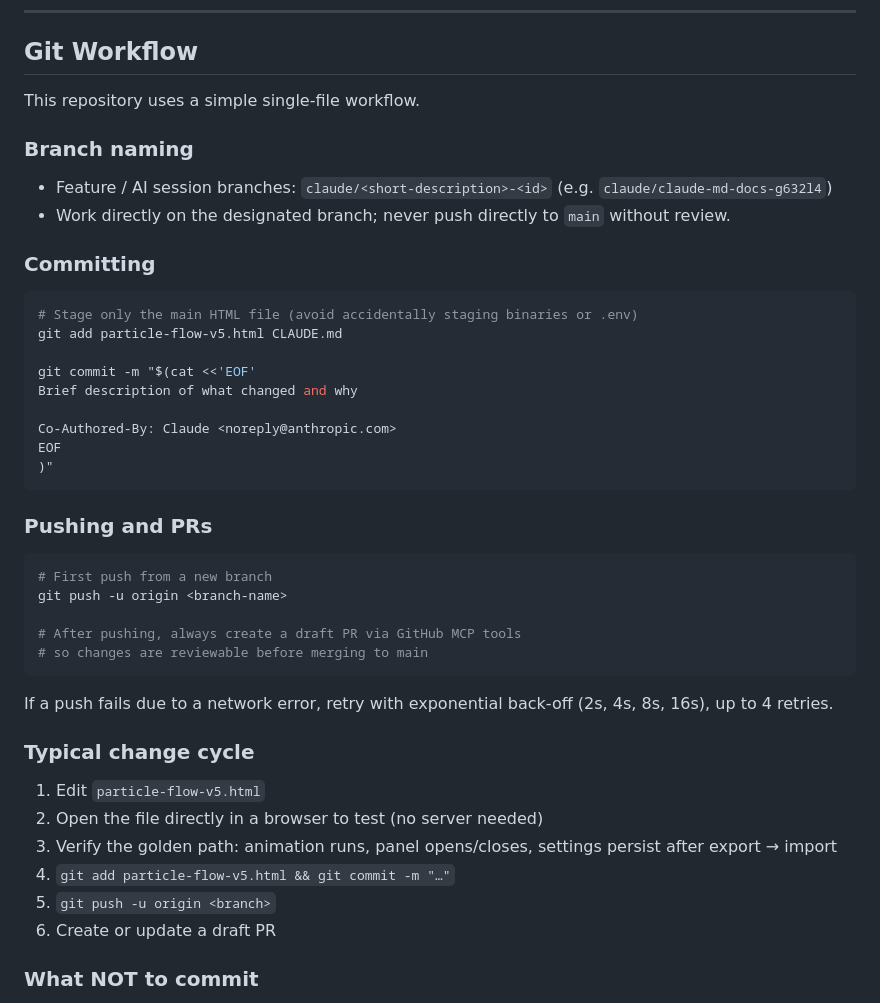
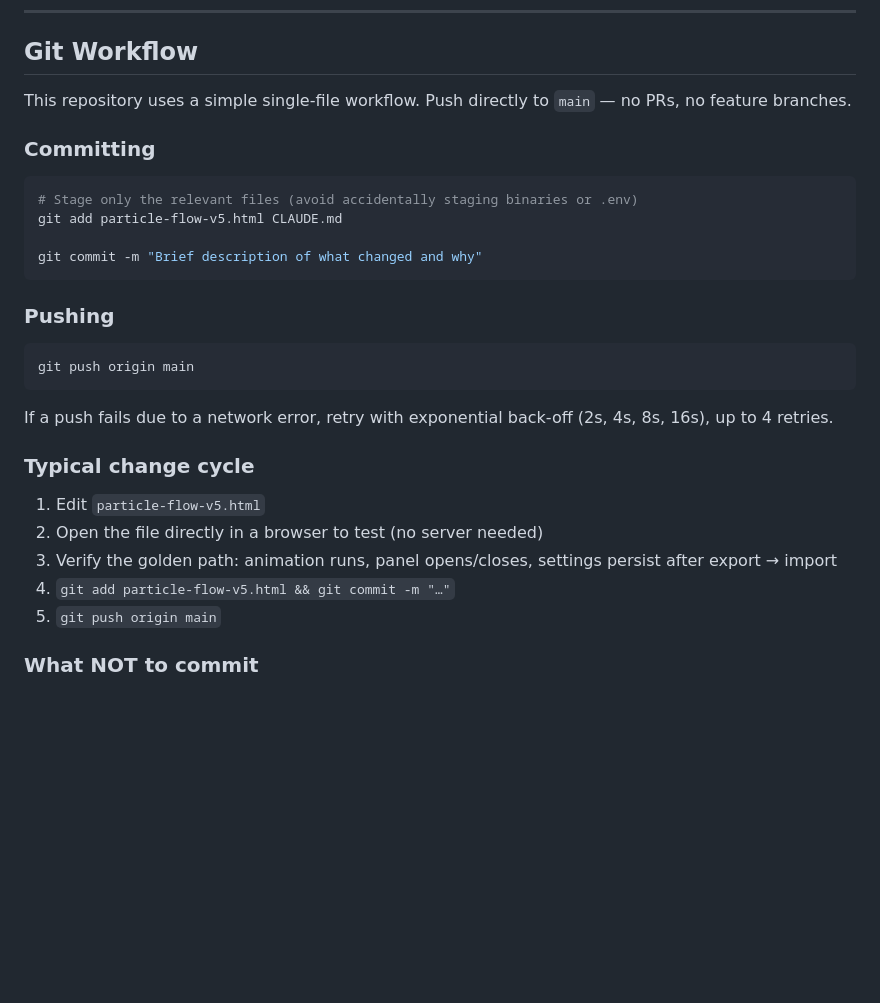
Before and after one commit to Joshiboy95/Particle-Website, a Markdown page: CLAUDE.md, the part around the change. Drawn GitHub-style; blank space fills up the shorter version.

Commit message:
docs: simplify git workflow to direct push to main

````diff
--- a/CLAUDE.md
+++ b/CLAUDE.md
@@ -256,32 +256,19 @@ bindSlider(sliderId, valId, key, formatFn, onChangeFn)
 
 ## Git Workflow
 
-This repository uses a simple single-file workflow.
-
-### Branch naming
-- Feature / AI session branches: `claude/<short-description>-<id>` (e.g. `claude/claude-md-docs-g632l4`)
-- Work directly on the designated branch; never push directly to `main` without review.
+This repository uses a simple single-file workflow. Push directly to `main` — no PRs, no feature branches.
 
 ### Committing
 ```bash
-# Stage only the main HTML file (avoid accidentally staging binaries or .env)
+# Stage only the relevant files (avoid accidentally staging binaries or .env)
 git add particle-flow-v5.html CLAUDE.md
 
-git commit -m "$(cat <<'EOF'
-Brief description of what changed and why
-
-Co-Authored-By: Claude <noreply@anthropic.com>
-EOF
-)"
+git commit -m "Brief description of what changed and why"
 ```
 
-### Pushing and PRs
+### Pushing
 ```bash
-# First push from a new branch
-git push -u origin <branch-name>
-
-# After pushing, always create a draft PR via GitHub MCP tools
-# so changes are reviewable before merging to main
+git push origin main
 ```
 
 If a push fails due to a network error, retry with exponential back-off (2s, 4s, 8s, 16s), up to 4 retries.
@@ -291,8 +278,7 @@ If a push fails due to a network error, retry with exponential back-off (2s, 4s,
 2. Open the file directly in a browser to test (no server needed)
 3. Verify the golden path: animation runs, panel opens/closes, settings persist after export → import
 4. `git add particle-flow-v5.html && git commit -m "…"`
-5. `git push -u origin <branch>`
-6. Create or update a draft PR
+5. `git push origin main`
 
 ### What NOT to commit
 - `.env` files or any file containing API keys / tokens
````
